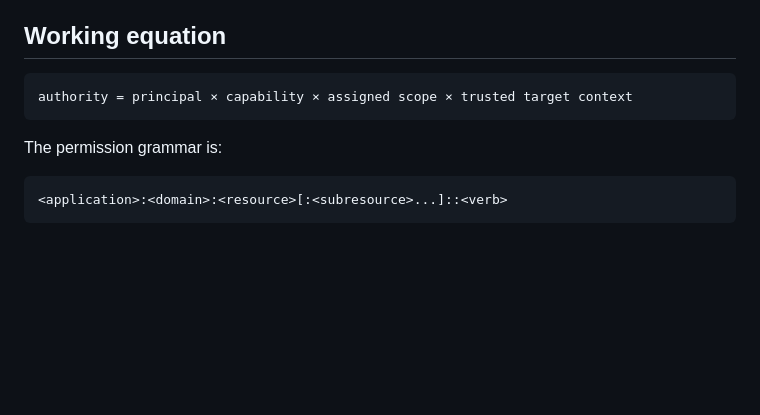
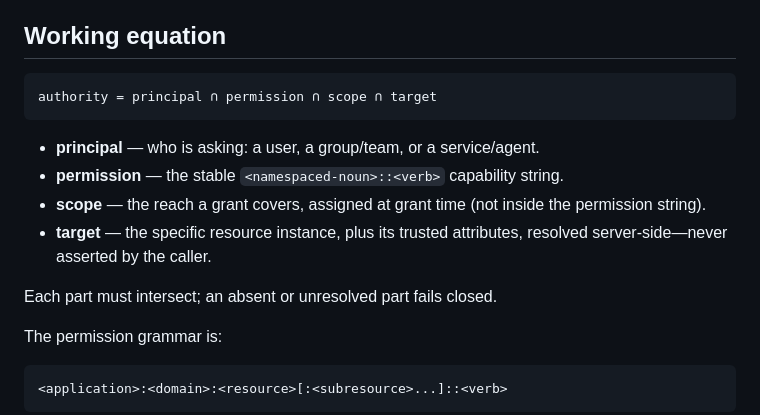
Before and after one commit to agentlabs-poc/agentlabs-permission-scope-lab, a Markdown page: docs/design.md, the part around the change. GitHub-like rendering; blank space fills up the shorter version.

````diff
--- a/docs/design.md
+++ b/docs/design.md
@@ -5,8 +5,15 @@ The Authorization Explanation Bench is an executable design conversation. Markdo
 ## Working equation
 
 ```text
-authority = principal × capability × assigned scope × trusted target context
+authority = principal ∩ permission ∩ scope ∩ target
 ```
+
+- **principal** — who is asking: a user, a group/team, or a service/agent.
+- **permission** — the stable `<namespaced-noun>::<verb>` capability string.
+- **scope** — the reach a grant covers, assigned at grant time (not inside the permission string).
+- **target** — the specific resource instance, plus its trusted attributes, resolved server-side—never asserted by the caller.
+
+Each part must intersect; an absent or unresolved part fails closed.
 
 The permission grammar is:
 
````
Also changed, not shown: src/content/authorization-concept.md (+12 -5 lines).
